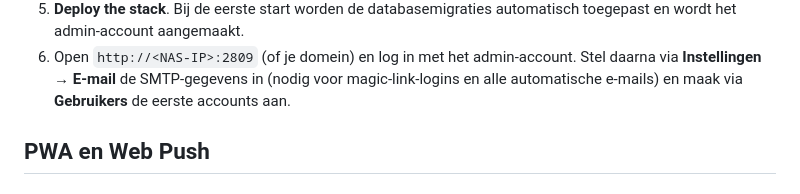
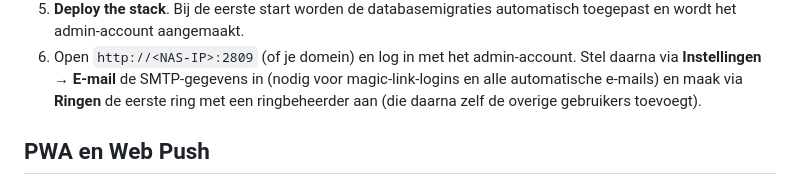
Before and after one commit to rjgout/Ringtools, a Markdown page: README.md, the part around the change. Drawn GitHub-style.

Commit message:
README: eerste ring aanmaken als eerste stap na installatie
Co-Authored-By: Claude Sonnet 5.5 <noreply@anthropic.com>
Claude-Session: https://claude.ai/code/session_01PzXciXsgSZ7eZUUD8GMmPA

```diff
--- a/README.md
+++ b/README.md
@@ -166,7 +166,8 @@ applicatie zelf heeft geen bestandsopslag nodig.
 6. Open `http://<NAS-IP>:2809` (of je domein) en log in met het admin-account.
    Stel daarna via **Instellingen → E-mail** de SMTP-gegevens in (nodig voor
    magic-link-logins en alle automatische e-mails) en maak via
-   **Gebruikers** de eerste accounts aan.
+   **Ringen** de eerste ring met een ringbeheerder aan (die daarna zelf de
+   overige gebruikers toevoegt).
 
 ## PWA en Web Push
 
```
